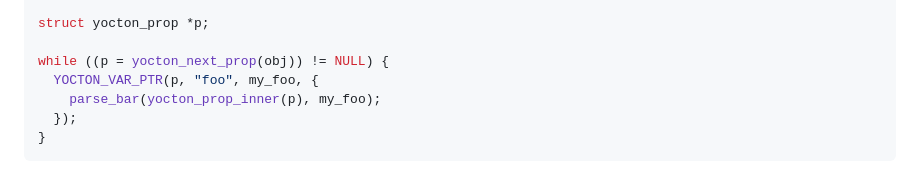
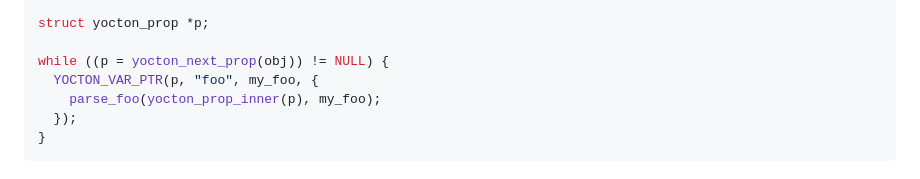
Before and after one commit to fragglet/yocton, a Markdown page: parse_api.md, the part around the change. GitHub-like rendering.

Commit message:
Fix error in example.

````diff
--- a/parse_api.md
+++ b/parse_api.md
@@ -256,7 +256,7 @@ struct yocton_prop *p;
 
 while ((p = yocton_next_prop(obj)) != NULL) {
   YOCTON_VAR_PTR(p, "foo", my_foo, {
-    parse_bar(yocton_prop_inner(p), my_foo);
+    parse_foo(yocton_prop_inner(p), my_foo);
   });
 }
 ```
````
